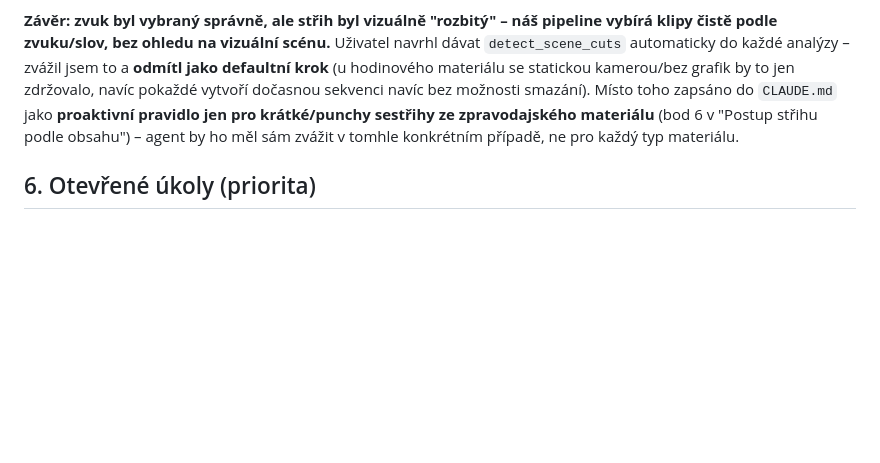
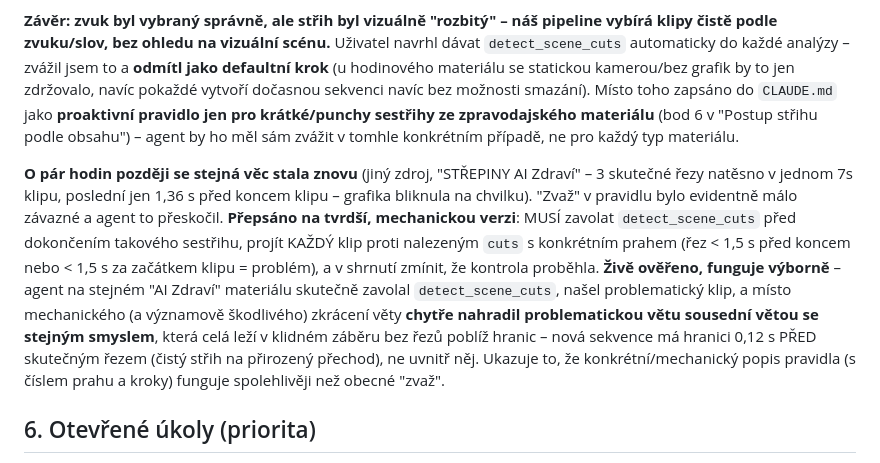
Before and after one commit to petroza/MY-Premiere-MCP, a Markdown page: HANDOFF.md, the part around the change. GitHub-like rendering; blank space fills up the shorter version.

```diff
--- a/HANDOFF.md
+++ b/HANDOFF.md
@@ -171,6 +171,8 @@ Uživatel stavěl 23s upoutávku "Zelená úsporám" ze zpravodajského materiá
 
 **Závěr: zvuk byl vybraný správně, ale střih byl vizuálně "rozbitý" – náš pipeline vybírá klipy čistě podle zvuku/slov, bez ohledu na vizuální scénu.** Uživatel navrhl dávat `detect_scene_cuts` automaticky do každé analýzy – zvážil jsem to a **odmítl jako defaultní krok** (u hodinového materiálu se statickou kamerou/bez grafik by to jen zdržovalo, navíc pokaždé vytvoří dočasnou sekvenci navíc bez možnosti smazání). Místo toho zapsáno do `CLAUDE.md` jako **proaktivní pravidlo jen pro krátké/punchy sestřihy ze zpravodajského materiálu** (bod 6 v "Postup střihu podle obsahu") – agent by ho měl sám zvážit v tomhle konkrétním případě, ne pro každý typ materiálu.
 
+**O pár hodin později se stejná věc stala znovu** (jiný zdroj, "STŘEPINY AI Zdraví" – 3 skutečné řezy natěsno v jednom 7s klipu, poslední jen 1,36 s před koncem klipu – grafika bliknula na chvilku). "Zvaž" v pravidlu bylo evidentně málo závazné a agent to přeskočil. **Přepsáno na tvrdší, mechanickou verzi**: MUSÍ zavolat `detect_scene_cuts` před dokončením takového sestřihu, projít KAŽDÝ klip proti nalezeným `cuts` s konkrétním prahem (řez < 1,5 s před koncem nebo < 1,5 s za začátkem klipu = problém), a v shrnutí zmínit, že kontrola proběhla. **Živě ověřeno, funguje výborně** – agent na stejném "AI Zdraví" materiálu skutečně zavolal `detect_scene_cuts`, našel problematický klip, a místo mechanického (a významově škodlivého) zkrácení věty **chytře nahradil problematickou větu sousední větou se stejným smyslem**, která celá leží v klidném záběru bez řezů poblíž hranic – nová sekvence má hranici 0,12 s PŘED skutečným řezem (čistý střih na přirozený přechod), ne uvnitř něj. Ukazuje to, že konkrétní/mechanický popis pravidla (s číslem prahu a kroky) funguje spolehlivěji než obecné "zvaž".
+
 ## 6. Otevřené úkoly (priorita)
 1. `install.ps1` otestovat na čistém prostředí (2026-09-16: statická revize proběhla, žádné chybějící pip/npm závislosti ani zjevné bugy nenalezeny – `undici`/`opencv-python-headless` se nainstalují automaticky, model `Qwen3-VL` se stáhne v kroku 6b/7 – ale skutečný běh na čistém PC pořád neproběhl). `make_long_test.py`/`transcribe-winrec.mjs` jsou WINREC-specifické (lze smazat).
 2. Diarizace: na nahrávce z místnosti (AMI) ztratily 2 tišší mluvčí úplně, ale na **studiovém zvuku funguje spolehlivě** i na 3 mluvčích (viz sekce 5d – nejde o obecnou slabinu, jen o room-recording scénář). Zavedená oprava pro room-nahrávky by byla **VBx shlukování** (sekce 5b) – netriviální, neimplementováno, a podle 5d možná ani není potřeba tak naléhavě, jak se zdálo. **Pro multicam vždy preferovat `speakerTracks`**, kdykoli je to možné.
```
Also changed, not shown: CLAUDE.md (+5 -1 lines).
